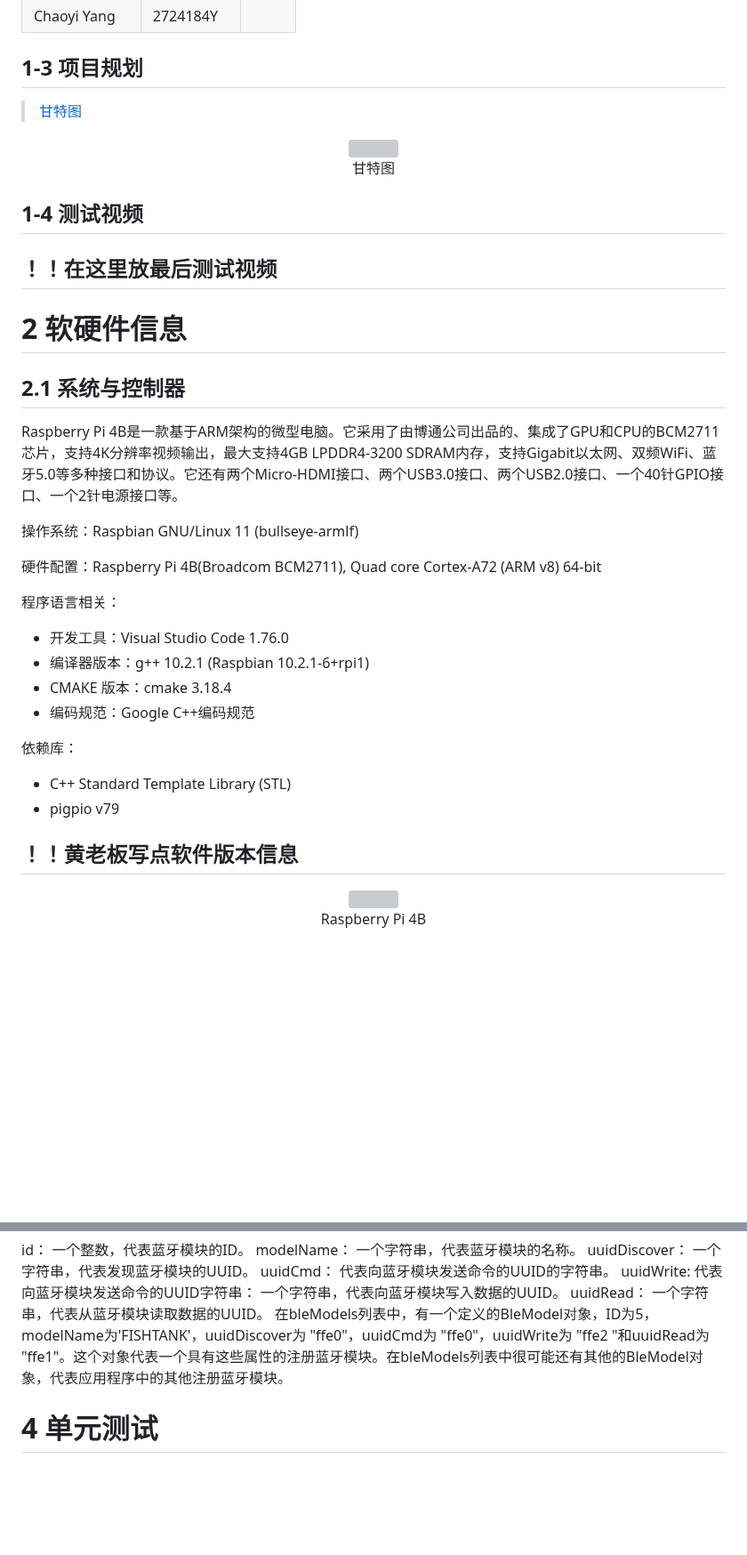
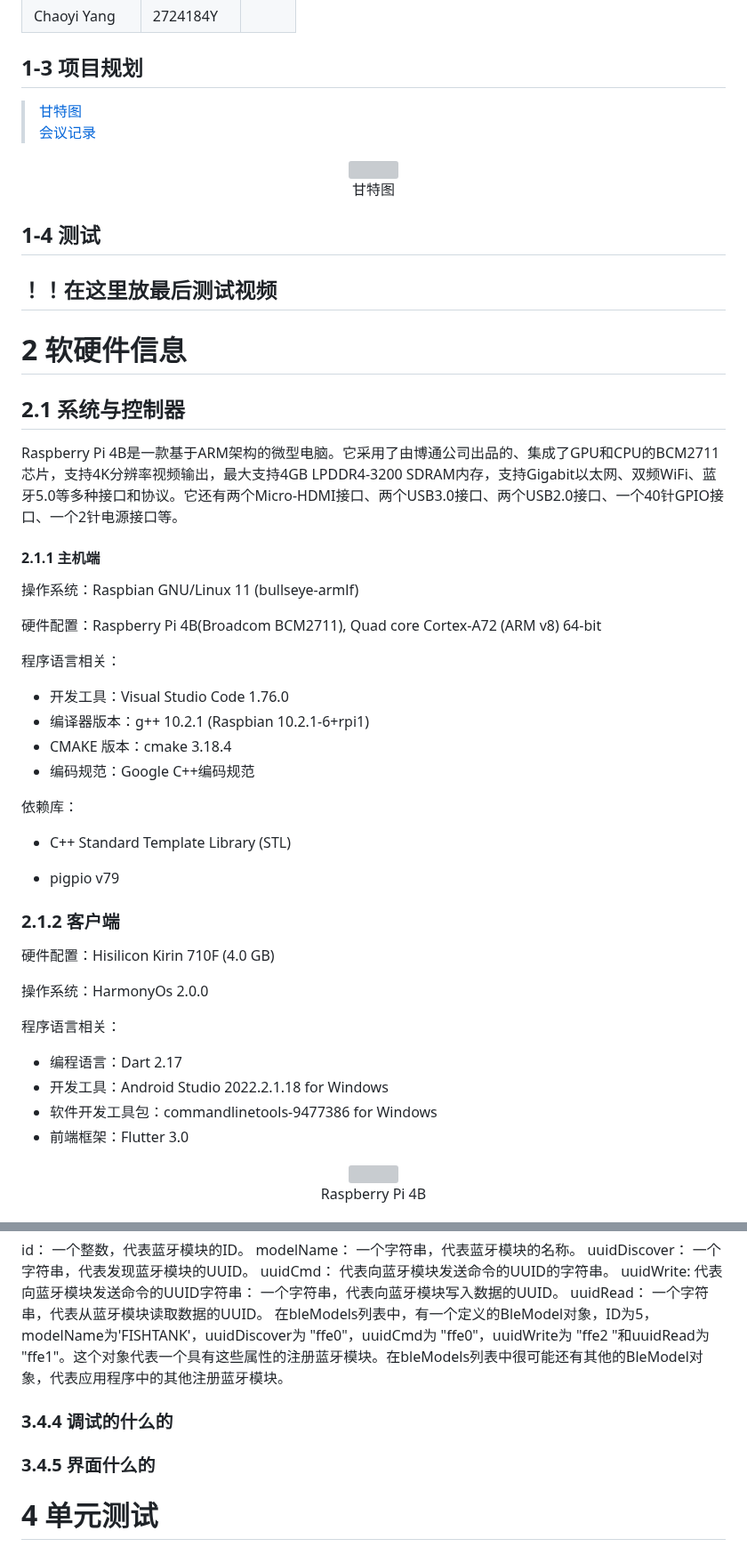
Before and after one commit to MarcusWilliamWong/IntelligentFishTank-raspberry4b-group36, a Markdown page: README-zh.md, 2 parts joined by grey strips. Shown at 89% size. Drawn GitHub-style; blank space fills up the shorter version; grey boxes are pictures that could not be loaded.

```diff
--- a/README-zh.md
+++ b/README-zh.md
@@ -42,8 +43,8 @@ README Language: [English](./README.md) ｜ [中文](./README-zh.md)
 | Chaoyi Yang  | 2724184Y   |      |
 
 ## 1-3 项目规划
-
 > [甘特图](.assets/GanttChart.xlsx)
+>[会议记录](.assets/meeting/)
 
 <div align="center">
 <img src="assets\GanttChart.png" style="zoom:100%;" />
@@ -51,7 +52,7 @@ README Language: [English](./README.md) ｜ [中文](./README-zh.md)
 
 <p align="center">甘特图</p>
 
-## 1-4 测试视频
+## 1-4 测试
 
 ## ！！在这里放最后测试视频
 
@@ -64,6 +65,8 @@ README Language: [English](./README.md) ｜ [中文](./README-zh.md)
 Raspberry Pi 4B是一款基于ARM架构的微型电脑。它采用了由博通公司出品的、集成了GPU和CPU的BCM2711芯片，支持4K分辨率视频输出，最大支持4GB LPDDR4-3200 SDRAM内存，支持Gigabit以太网、双频WiFi、蓝牙5.0等多种接口和协议。它还有两个Micro-HDMI接口、两个USB3.0接口、两个USB2.0接口、一个40针GPIO接口、一个2针电源接口等。
 
 
+
+#### 2.1.1 主机端
 
 操作系统：Raspbian GNU/Linux 11 (bullseye-armlf)
 
@@ -79,11 +82,25 @@ Raspberry Pi 4B是一款基于ARM架构的微型电脑。它采用了由博通
 依赖库：
 
 - C++ Standard Template Library (STL)
+
 - pigpio v79
 
 
 
-## ！！黄老板写点软件版本信息
+### 2.1.2 客户端
+
+硬件配置：Hisilicon Kirin 710F (4.0 GB)
+
+操作系统：HarmonyOs 2.0.0
+
+程序语言相关：
+
+- 编程语言：Dart 2.17
+- 开发工具：Android Studio 2022.2.1.18 for Windows
+- 软件开发工具包：commandlinetools-9477386 for Windows
+- 前端框架：Flutter 3.0
+
+
 
 <div align="center">
 <img src="assets\RaspberryPi4B.jpg" style="zoom:50%;" />
@@ -505,6 +522,14 @@ uuidWrite: 代表向蓝牙模块发送命令的UUID字符串： 一个字符串
 uuidRead： 一个字符串，代表从蓝牙模块读取数据的UUID。
 在bleModels列表中，有一个定义的BleModel对象，ID为5，modelName为'FISHTANK'，uuidDiscover为 "ffe0"，uuidCmd为 "ffe0"，uuidWrite为 "ffe2 "和uuidRead为 "ffe1"。这个对象代表一个具有这些属性的注册蓝牙模块。在bleModels列表中很可能还有其他的BleModel对象，代表应用程序中的其他注册蓝牙模块。
 
+### 3.4.4 调试的什么的
+
+
+
+### 3.4.5 界面什么的
+
+
+
 # 4 单元测试
 
 ## 4.1
```
Also changed, not shown: other parts of README-zh.md (+2 -1 lines), README.md (+49 -5 lines).
